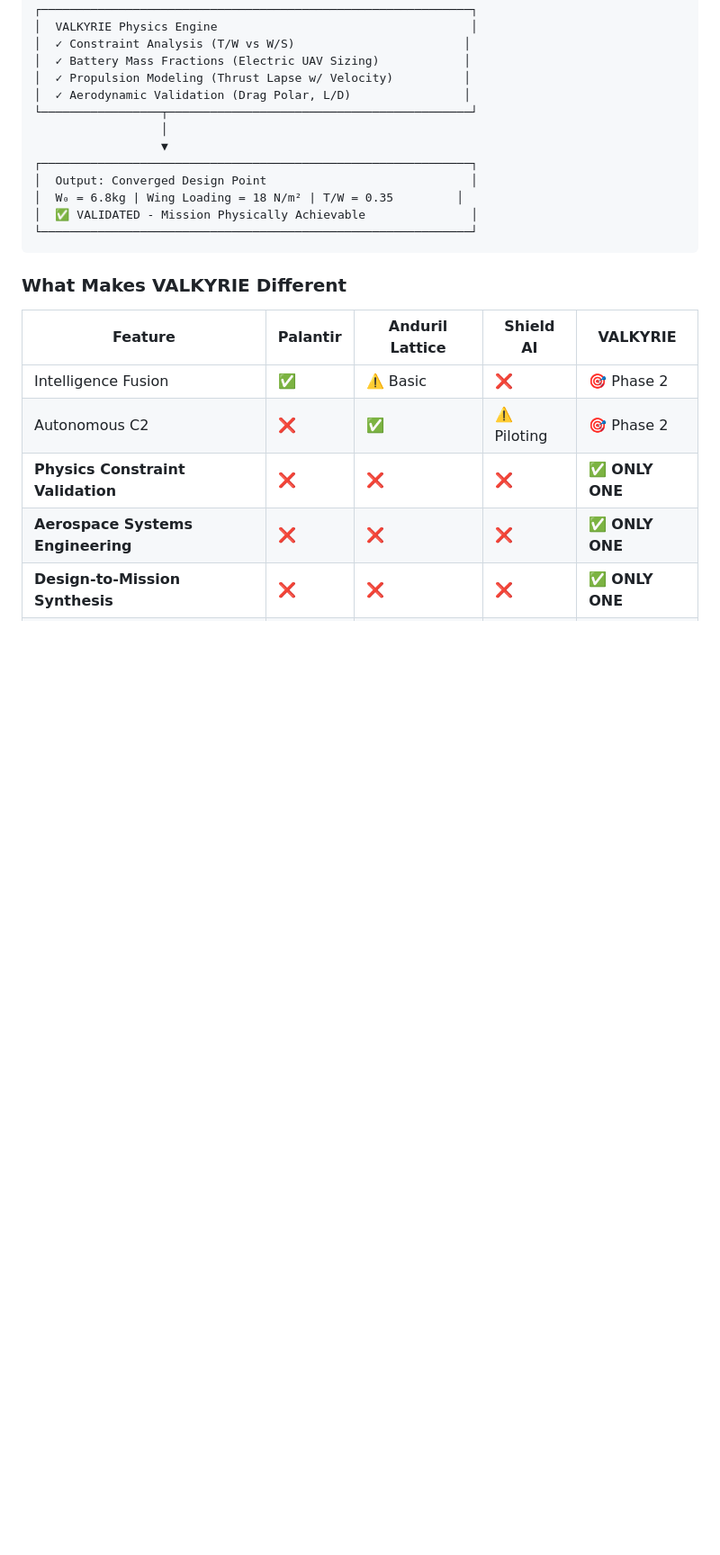
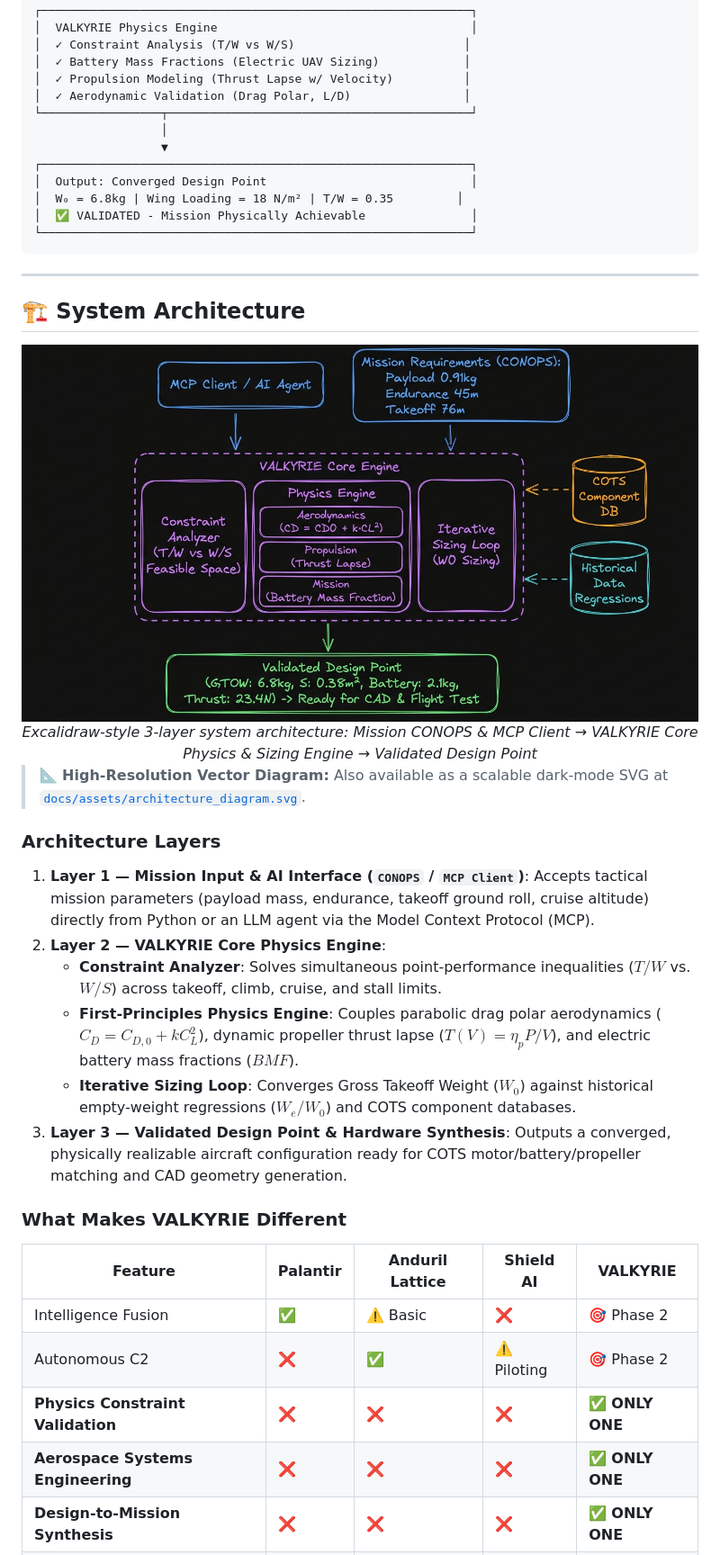
Before and after one commit to madhavmadupu/valkyrie-mcp, a Markdown page: README.md, the part around one of its changes. Shown at 90% size. Rendered like a GitHub page; pictures changed too: docs/assets/architecture_diagram.png (added); blank space fills up the shorter version.

````diff
--- a/README.md
+++ b/README.md
@@ -69,6 +71,26 @@ In hobbyist prototyping, trial-and-error is acceptable. **In defense tech, auton
 │  ✅ VALIDATED - Mission Physically Achievable               │
 └─────────────────────────────────────────────────────────────┘
 ```
+
+---
+
+## 🏗️ System Architecture
+
+<div align="center">
+<img src="docs/assets/architecture_diagram.png" width="100%" alt="VALKYRIE Excalidraw Dark-Mode System Architecture">
+<br><em>Excalidraw-style 3-layer system architecture: Mission CONOPS & MCP Client → VALKYRIE Core Physics & Sizing Engine → Validated Design Point</em>
+</div>
+
+> 📐 **High-Resolution Vector Diagram:** Also available as a scalable dark-mode SVG at [`docs/assets/architecture_diagram.svg`](docs/assets/architecture_diagram.svg).
+
+### Architecture Layers
+
+1. **Layer 1 — Mission Input & AI Interface (`CONOPS` / `MCP Client`)**: Accepts tactical mission parameters (payload mass, endurance, takeoff ground roll, cruise altitude) directly from Python or an LLM agent via the Model Context Protocol (MCP).
+2. **Layer 2 — VALKYRIE Core Physics Engine**:
+   - **Constraint Analyzer**: Solves simultaneous point-performance inequalities ($T/W$ vs. $W/S$) across takeoff, climb, cruise, and stall limits.
+   - **First-Principles Physics Engine**: Couples parabolic drag polar aerodynamics ($C_D = C_{D,0} + k C_L^2$), dynamic propeller thrust lapse ($T(V) = \eta_p P / V$), and electric battery mass fractions ($BMF$).
+   - **Iterative Sizing Loop**: Converges Gross Takeoff Weight ($W_0$) against historical empty-weight regressions ($W_e/W_0$) and COTS component databases.
+3. **Layer 3 — Validated Design Point & Hardware Synthesis**: Outputs a converged, physically realizable aircraft configuration ready for COTS motor/battery/propeller matching and CAD geometry generation.
 
 ### What Makes VALKYRIE Different
 
````
Also changed, not shown: other parts of README.md (+3 -1 lines), docs/assets/constraint_diagram_example.png (added), docs/assets/valkyrie_hero_banner.png (added), 9 other files.
